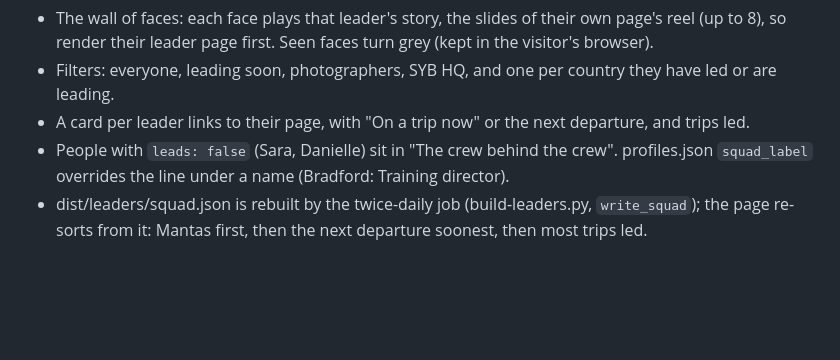
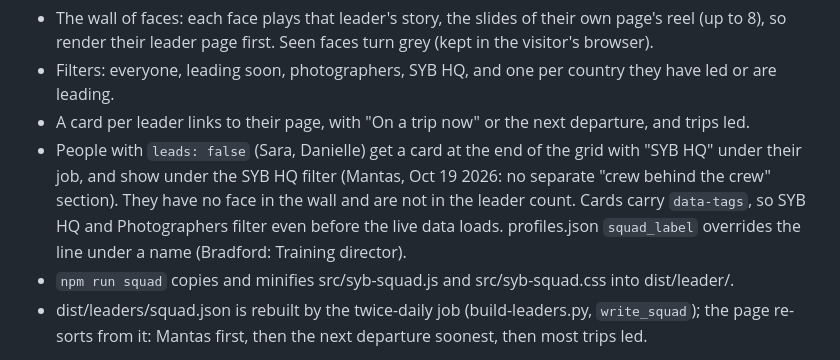
Before and after one commit to mantas-crypto/syb-widgets, a Markdown page: pages/README.md, the part around the change. GitHub-like rendering; blank space fills up the shorter version.

Commit message:
README: Sara and Danielle under SYB HQ on the Leaders page, npm run squad
Co-Authored-By: Claude Opus 5.5 <noreply@anthropic.com>
Claude-Session: https://claude.ai/code/session_01CNeANUjm6w92RSDMeqJSzC

```diff
--- a/pages/README.md
+++ b/pages/README.md
@@ -81,8 +81,11 @@ the block is saved.
   their leader page first. Seen faces turn grey (kept in the visitor's browser).
 - Filters: everyone, leading soon, photographers, SYB HQ, and one per country they have led or are leading.
 - A card per leader links to their page, with "On a trip now" or the next departure, and trips led.
-- People with `leads: false` (Sara, Danielle) sit in "The crew behind the crew". profiles.json `squad_label`
-  overrides the line under a name (Bradford: Training director).
+- People with `leads: false` (Sara, Danielle) get a card at the end of the grid with "SYB HQ" under their job, and
+  show under the SYB HQ filter (Mantas, Oct 19 2026: no separate "crew behind the crew" section). They have no face
+  in the wall and are not in the leader count. Cards carry `data-tags`, so SYB HQ and Photographers filter even
+  before the live data loads. profiles.json `squad_label` overrides the line under a name (Bradford: Training director).
+- `npm run squad` copies and minifies src/syb-squad.js and src/syb-squad.css into dist/leader/.
 - dist/leaders/squad.json is rebuilt by the twice-daily job (build-leaders.py, `write_squad`); the page re-sorts
   from it: Mantas first, then the next departure soonest, then most trips led.
 
```
